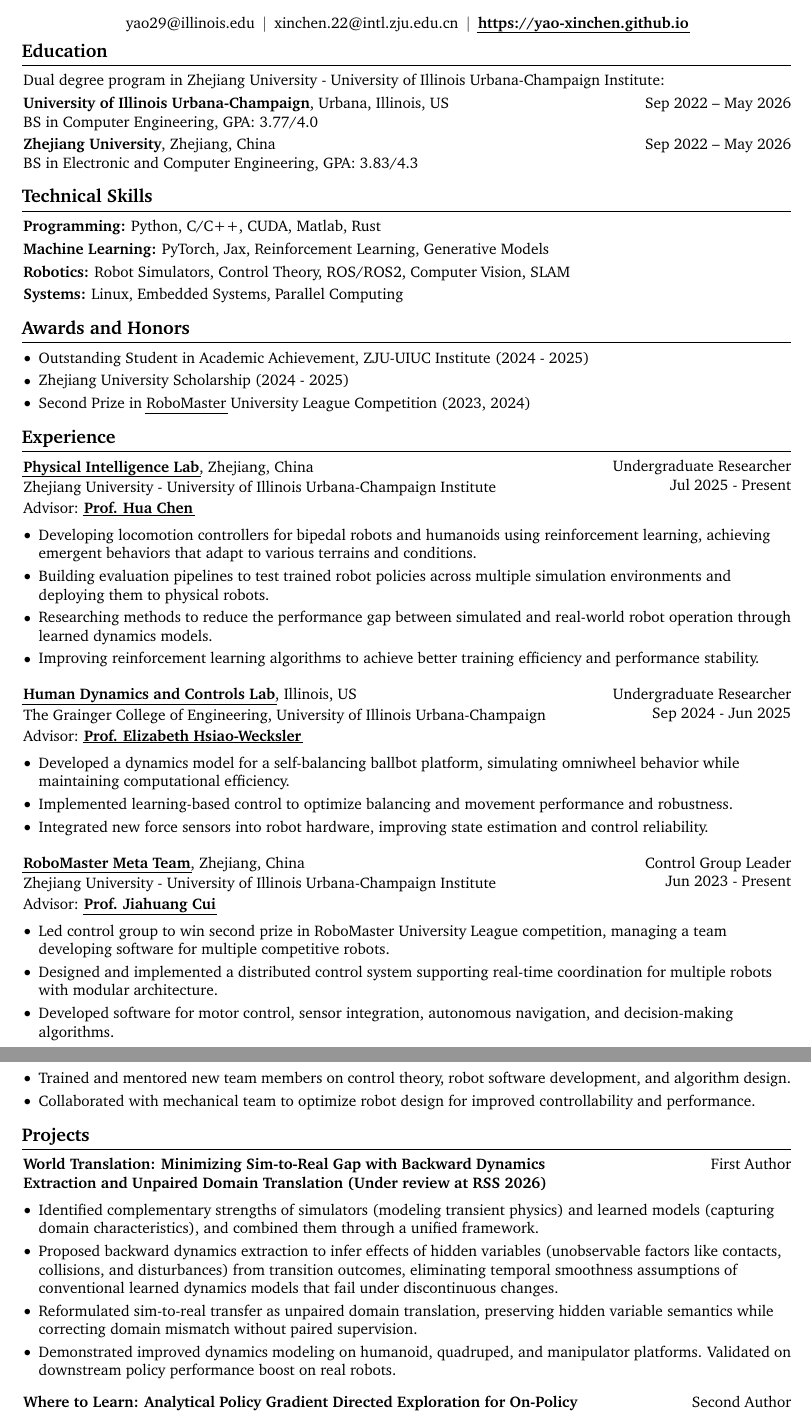
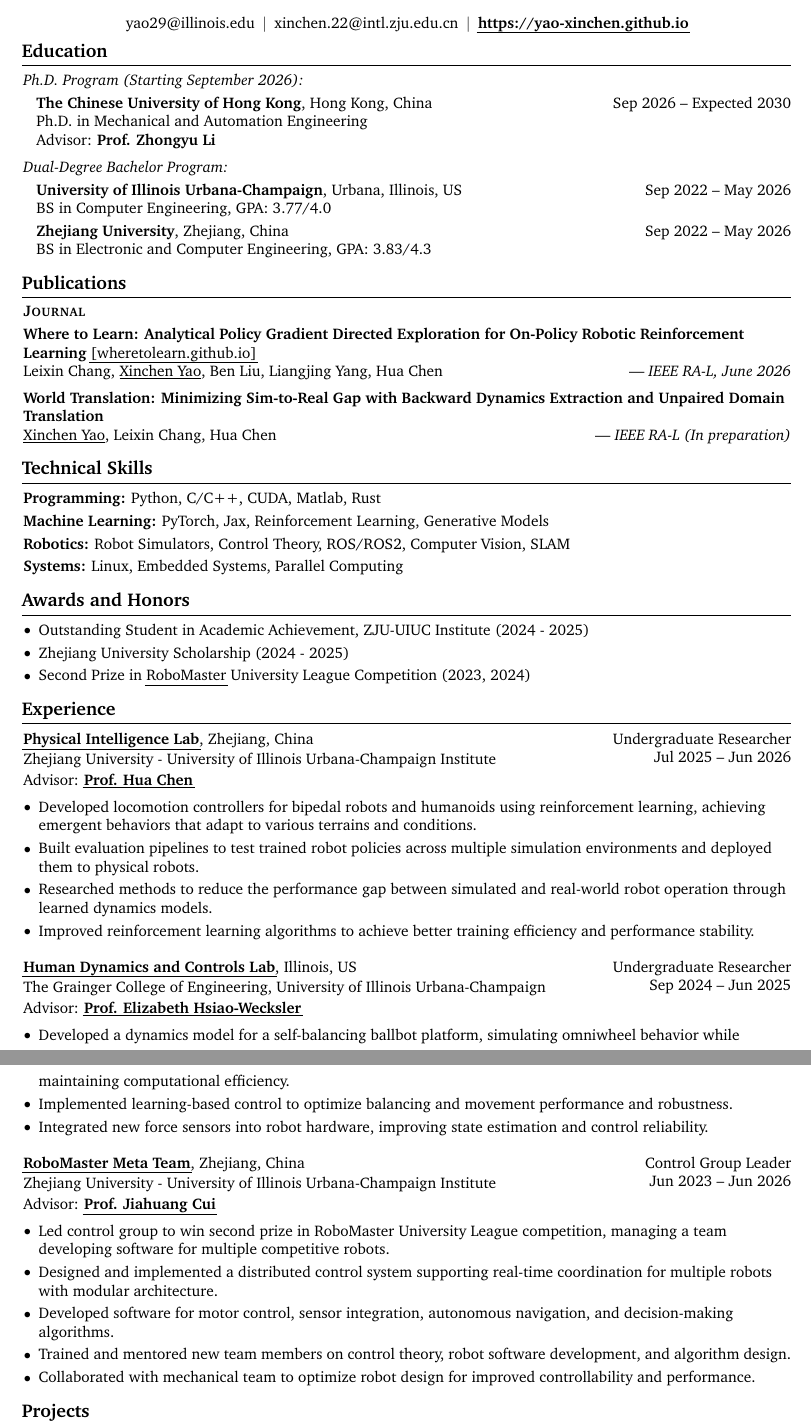
Before and after one commit to Yao-Xinchen/Resume, a LaTeX CV (resume.tex): two parts of pages 1 and 2 of 2, joined at a grey line, cut so that both start at the same text. Compiled offline with pdfLaTeX.

Commit message:
add publication section

```diff
--- a/resume.tex
+++ b/resume.tex
@@ -182,12 +182,29 @@
 
     \section{Education}
 
-        Dual degree program in Zhejiang University - University of Illinois Urbana-Champaign Institute:
+        \textit{Ph.D. Program (Starting September 2026):}
 
         \vspace{0.1cm}
 
+        \begin{adjustwidth}{0.3cm}{}
         \begin{twocolentry}{
-            Sep 2022 – May 2026
+            Sep 2026 -- Expected 2030
+        }
+            \textbf{The Chinese University of Hong Kong}, Hong Kong, China\\
+            Ph.D. in Mechanical and Automation Engineering\\
+            Advisor: \textbf{Prof. Zhongyu Li}
+        \end{twocolentry}
+        \end{adjustwidth}
+
+        \vspace{0.2 cm}
+
+        \textit{Dual-Degree Bachelor Program:}
+
+        \vspace{0.1cm}
+
+        \begin{adjustwidth}{0.3cm}{}
+        \begin{twocolentry}{
+            Sep 2022 -- May 2026
         }
             \textbf{University of Illinois Urbana-Champaign}, Urbana, Illinois, US\\
             BS in Computer Engineering, GPA: 3.77/4.0
@@ -196,10 +213,35 @@
         \vspace{0.1cm}
 
         \begin{twocolentry}{
-            Sep 2022 – May 2026
+            Sep 2022 -- May 2026
         }
             \textbf{Zhejiang University}, Zhejiang, China \\
             BS in Electronic and Computer Engineering, GPA: 3.83/4.3
+        \end{twocolentry}
+        \end{adjustwidth}
+
+    \section{Publications}
+
+        \textbf{\textsc{Journal}}
+
+        \vspace{0.1 cm}
+
+        \begin{onecolentry}
+            \textbf{Where to Learn: Analytical Policy Gradient Directed Exploration for On-Policy Robotic Reinforcement Learning} \href{https://wheretolearn.github.io/}{[wheretolearn.github.io]}
+        \end{onecolentry}
+
+        \begin{twocolentry}{--- \textit{IEEE RA-L, June 2026}}
+            Leixin Chang, \underline{Xinchen Yao}, Ben Liu, Liangjing Yang, Hua Chen
+        \end{twocolentry}
+
+        \vspace{0.2 cm}
+
+        \begin{onecolentry}
+            \textbf{World Translation: Minimizing Sim-to-Real Gap with Backward Dynamics Extraction and Unpaired Domain Translation}
+        \end{onecolentry}
+
+        \begin{twocolentry}{--- \textit{IEEE RA-L (In preparation)}}
+            \underline{Xinchen Yao}, Leixin Chang, Hua Chen
         \end{twocolentry}
 
     \section{Technical Skills}
@@ -232,7 +274,7 @@
 
         \begin{twocolentry} {
             Undergraduate Researcher \\
-            Jul 2025 - Present
+            Jul 2025 -- Jun 2026
         }
             \href{https://physicalintelligence-lab.github.io/}{\textbf{Physical Intelligence Lab}}, Zhejiang, China
 
@@ -248,17 +290,17 @@
         \vspace{0.10 cm}
 
         \begin{highlights}
-            \item Developing locomotion controllers for bipedal robots and humanoids using reinforcement learning, achieving emergent behaviors that adapt to various terrains and conditions.
-            \item Building evaluation pipelines to test trained robot policies across multiple simulation environments and deploying them to physical robots.
-            \item Researching methods to reduce the performance gap between simulated and real-world robot operation through learned dynamics models.
-            \item Improving reinforcement learning algorithms to achieve better training efficiency and performance stability.
+            \item Developed locomotion controllers for bipedal robots and humanoids using reinforcement learning, achieving emergent behaviors that adapt to various terrains and conditions.
+            \item Built evaluation pipelines to test trained robot policies across multiple simulation environments and deployed them to physical robots.
+            \item Researched methods to reduce the performance gap between simulated and real-world robot operation through learned dynamics models.
+            \item Improved reinforcement learning algorithms to achieve better training efficiency and performance stability.
         \end{highlights}
 
         \vspace{0.3 cm}
 
         \begin{twocolentry} {
             Undergraduate Researcher \\
-            Sep 2024 - Jun 2025
+            Sep 2024 -- Jun 2025
         }
             \href{https://hdcl.mechanical.illinois.edu}{\textbf{Human Dynamics and Controls Lab}}, Illinois, US
 
@@ -284,7 +326,7 @@
 
         \begin{twocolentry}{
             Control Group Leader \\
-            Jun 2023 - Present
+            Jun 2023 -- Jun 2026
         }
             \href{https://github.com/Meta-Team}{\textbf{RoboMaster Meta Team}}, Zhejiang, China
 
@@ -309,27 +351,3 @@
         \end{highlights}
 
     \section{Projects}
-
-        \begin{twocolentry}{
-            First Author
-        }
-            \textbf{World Translation: Minimizing Sim-to-Real Gap with Backward Dynamics Extraction and Unpaired Domain Translation (Under review at RSS 2026)}
-        \end{twocolentry}
-
-        \vspace{0.10 cm}
-
-        \begin{highlights}
-            \item Identified complementary strengths of simulators (modeling transient physics) and learned models (capturing domain characteristics), and combined them through a unified framework.
-            \item Proposed backward dynamics extraction to infer effects of hidden variables (unobservable factors like contacts, collisions, and disturbances) from transition outcomes, eliminating temporal smoothness assumptions of conventional learned dynamics models that fail under discontinuous changes.
-            \item Reformulated sim-to-real transfer as unpaired domain translation, preserving hidden variable semantics while correcting domain mismatch without paired supervision.
-            \item Demonstrated improved dynamics modeling on humanoid, quadruped, and manipulator platforms. Validated on downstream policy performance boost on real robots.
-        \end{highlights}
-
-        \vspace{0.2 cm}
-
-        \begin{twocolentry}{
-            Second Author
-        }
-            \textbf{Where to Learn: Analytical Policy Gradient Directed Exploration for On-Policy Robotic Reinforcement Learning (Under review at RA-L)}
-
-        \end{twocolentry}
```
Also changed, not shown: resume.pdf, resume.tex (13 more changed lines), 1 other file.
